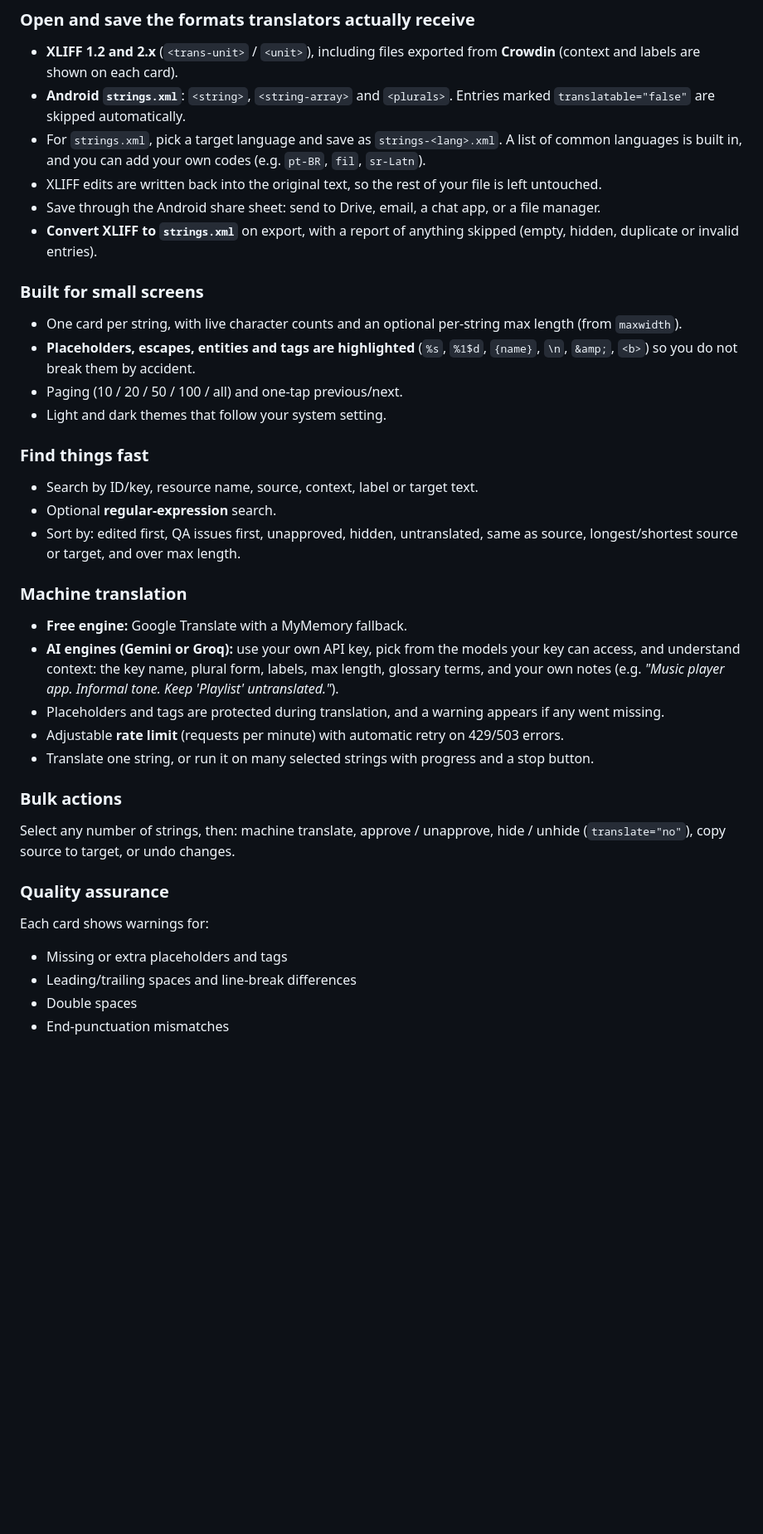
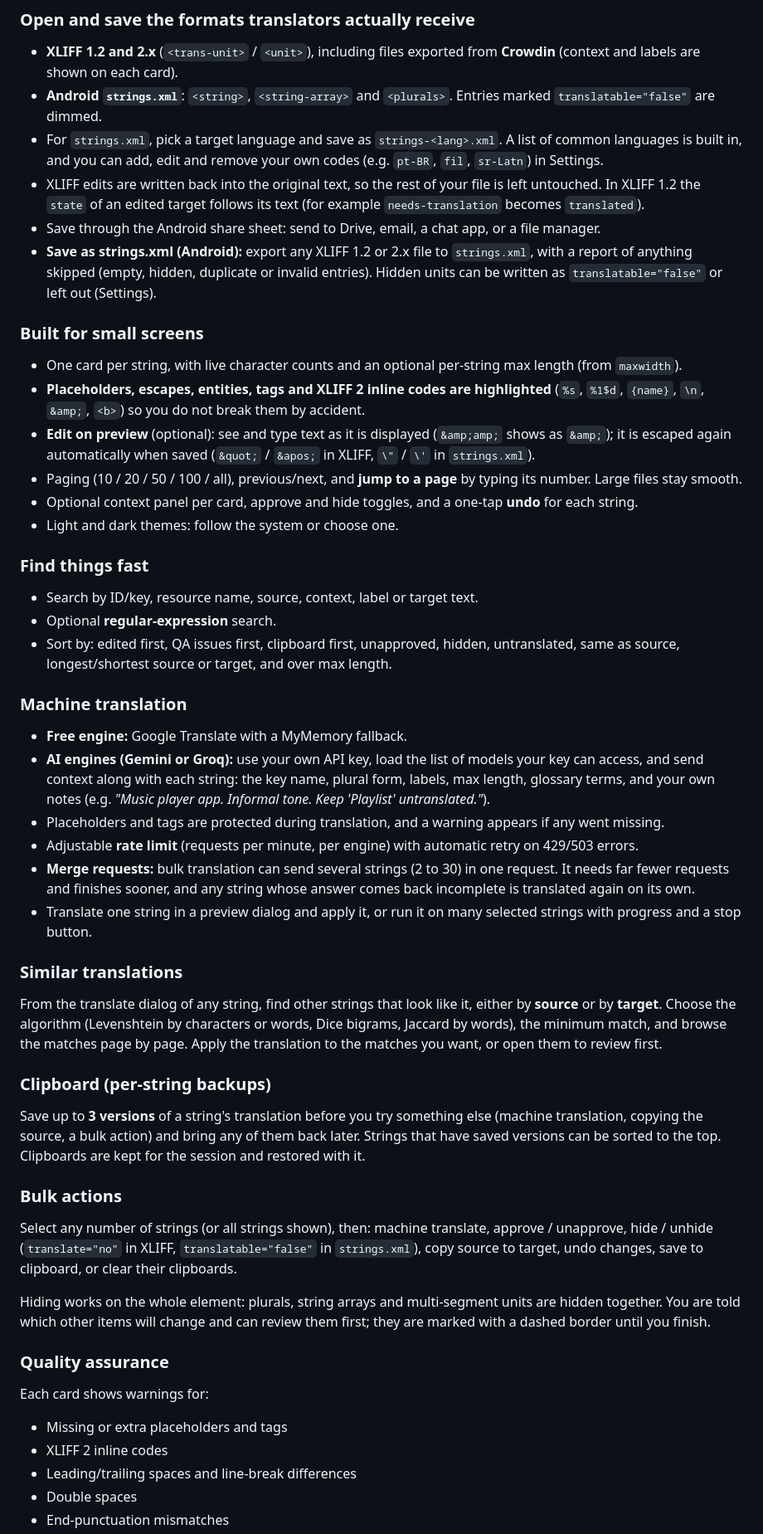
Before and after one commit to HoangDeXiong01/Android-Localization, a Markdown page: README.md, the part around one of its changes. Shown at 83% size. Drawn GitHub-style; blank space fills up the shorter version.

```diff
--- a/README.md
+++ b/README.md
@@ -24,36 +24,48 @@ Everything runs on your device. There is no account, no server, and no upload st
 
 ### Open and save the formats translators actually receive
 - **XLIFF 1.2 and 2.x** (`<trans-unit>` / `<unit>`), including files exported from **Crowdin** (context and labels are shown on each card).
-- **Android `strings.xml`**: `<string>`, `<string-array>` and `<plurals>`. Entries marked `translatable="false"` are skipped automatically.
-- For `strings.xml`, pick a target language and save as `strings-<lang>.xml`. A list of common languages is built in, and you can add your own codes (e.g. `pt-BR`, `fil`, `sr-Latn`).
-- XLIFF edits are written back into the original text, so the rest of your file is left untouched.
+- **Android `strings.xml`**: `<string>`, `<string-array>` and `<plurals>`. Entries marked `translatable="false"` are dimmed.
+- For `strings.xml`, pick a target language and save as `strings-<lang>.xml`. A list of common languages is built in, and you can add, edit and remove your own codes (e.g. `pt-BR`, `fil`, `sr-Latn`) in Settings.
+- XLIFF edits are written back into the original text, so the rest of your file is left untouched. In XLIFF 1.2 the `state` of an edited target follows its text (for example `needs-translation` becomes `translated`).
 - Save through the Android share sheet: send to Drive, email, a chat app, or a file manager.
-- **Convert XLIFF to `strings.xml`** on export, with a report of anything skipped (empty, hidden, duplicate or invalid entries).
+- **Save as strings.xml (Android):** export any XLIFF 1.2 or 2.x file to `strings.xml`, with a report of anything skipped (empty, hidden, duplicate or invalid entries). Hidden units can be written as `translatable="false"` or left out (Settings).
 
 ### Built for small screens
 - One card per string, with live character counts and an optional per-string max length (from `maxwidth`).
-- **Placeholders, escapes, entities and tags are highlighted** (`%s`, `%1$d`, `{name}`, `\n`, `&amp;`, `<b>`) so you do not break them by accident.
-- Paging (10 / 20 / 50 / 100 / all) and one-tap previous/next.
-- Light and dark themes that follow your system setting.
+- **Placeholders, escapes, entities, tags and XLIFF 2 inline codes are highlighted** (`%s`, `%1$d`, `{name}`, `\n`, `&amp;`, `<b>`) so you do not break them by accident.
+- **Edit on preview** (optional): see and type text as it is displayed (`&amp;amp;` shows as `&amp;`); it is escaped again automatically when saved (`&quot;` / `&apos;` in XLIFF, `\"` / `\'` in `strings.xml`).
+- Paging (10 / 20 / 50 / 100 / all), previous/next, and **jump to a page** by typing its number. Large files stay smooth.
+- Optional context panel per card, approve and hide toggles, and a one-tap **undo** for each string.
+- Light and dark themes: follow the system or choose one.
 
 ### Find things fast
 - Search by ID/key, resource name, source, context, label or target text.
 - Optional **regular-expression** search.
-- Sort by: edited first, QA issues first, unapproved, hidden, untranslated, same as source, longest/shortest source or target, and over max length.
+- Sort by: edited first, QA issues first, clipboard first, unapproved, hidden, untranslated, same as source, longest/shortest source or target, and over max length.
 
 ### Machine translation
 - **Free engine:** Google Translate with a MyMemory fallback.
-- **AI engines (Gemini or Groq):** use your own API key, pick from the models your key can access, and understand context: the key name, plural form, labels, max length, glossary terms, and your own notes (e.g. *"Music player app. Informal tone. Keep 'Playlist' untranslated."*).
+- **AI engines (Gemini or Groq):** use your own API key, load the list of models your key can access, and send context along with each string: the key name, plural form, labels, max length, glossary terms, and your own notes (e.g. *"Music player app. Informal tone. Keep 'Playlist' untranslated."*).
 - Placeholders and tags are protected during translation, and a warning appears if any went missing.
-- Adjustable **rate limit** (requests per minute) with automatic retry on 429/503 errors.
-- Translate one string, or run it on many selected strings with progress and a stop button.
+- Adjustable **rate limit** (requests per minute, per engine) with automatic retry on 429/503 errors.
+- **Merge requests:** bulk translation can send several strings (2 to 30) in one request. It needs far fewer requests and finishes sooner, and any string whose answer comes back incomplete is translated again on its own.
+- Translate one string in a preview dialog and apply it, or run it on many selected strings with progress and a stop button.
+
+### Similar translations
+From the translate dialog of any string, find other strings that look like it, either by **source** or by **target**. Choose the algorithm (Levenshtein by characters or words, Dice bigrams, Jaccard by words), the minimum match, and browse the matches page by page. Apply the translation to the matches you want, or open them to review first.
+
+### Clipboard (per-string backups)
+Save up to **3 versions** of a string's translation before you try something else (machine translation, copying the source, a bulk action) and bring any of them back later. Strings that have saved versions can be sorted to the top. Clipboards are kept for the session and restored with it.
 
 ### Bulk actions
-Select any number of strings, then: machine translate, approve / unapprove, hide / unhide (`translate="no"`), copy source to target, or undo changes.
+Select any number of strings (or all strings shown), then: machine translate, approve / unapprove, hide / unhide (`translate="no"` in XLIFF, `translatable="false"` in `strings.xml`), copy source to target, undo changes, save to clipboard, or clear their clipboards.
+
+Hiding works on the whole element: plurals, string arrays and multi-segment units are hidden together. You are told which other items will change and can review them first; they are marked with a dashed border until you finish.
 
 ### Quality assurance
 Each card shows warnings for:
 - Missing or extra placeholders and tags
+- XLIFF 2 inline codes
 - Leading/trailing spaces and line-break differences
 - Double spaces
 - End-punctuation mismatches
```
Also changed, not shown: other parts of README.md (+12 -7 lines).
